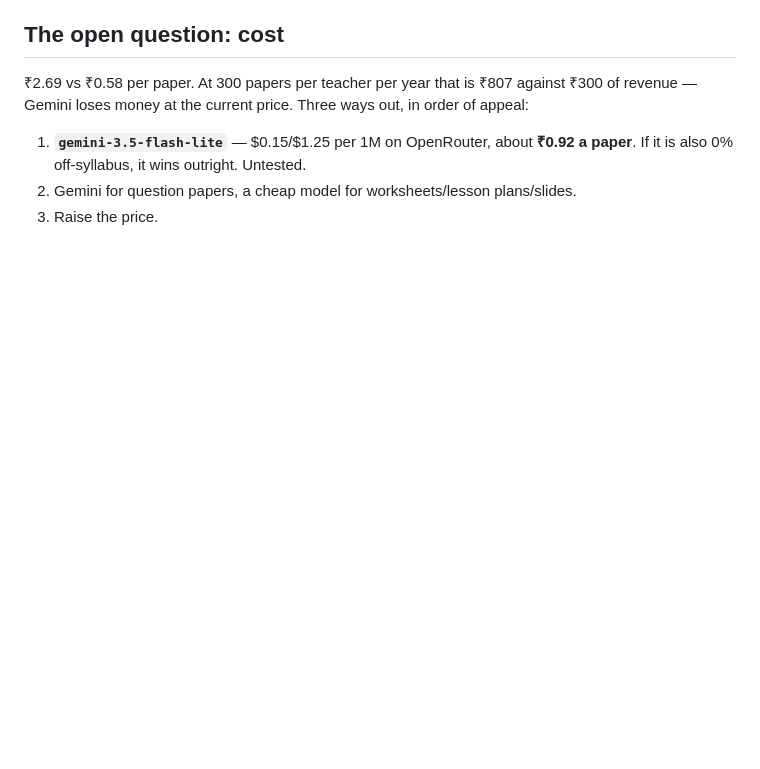
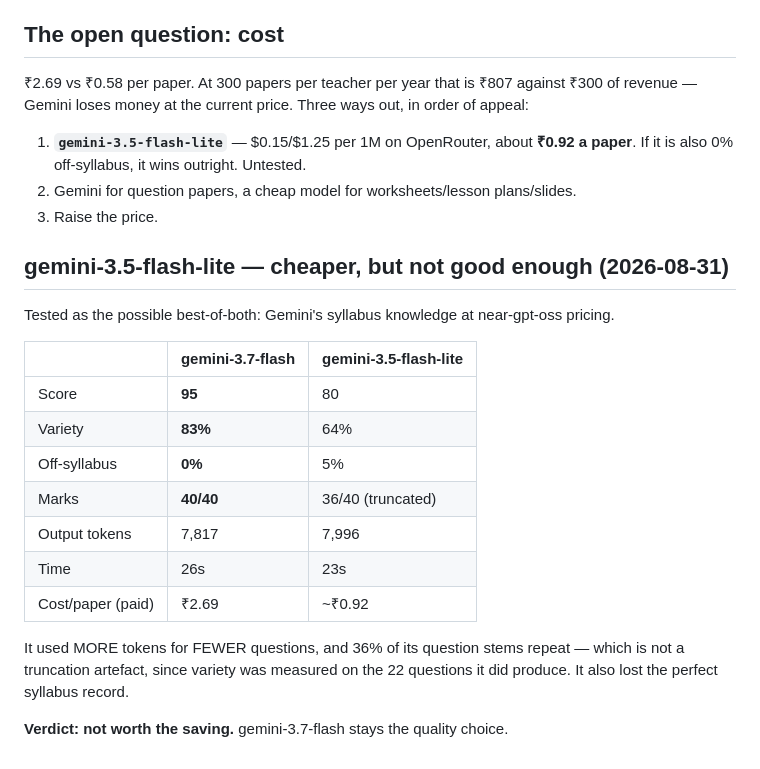
Before and after one commit to roboden-in/roboden-website, a Markdown page: docs/MATHS_QUALITY_AUDIT.md, the part around the change. Rendered like a GitHub page; blank space fills up the shorter version.

Commit message:
docs: gemini-3.5-flash-lite is cheaper but measurably worse
Tested as the hoped-for best of both — Gemini's syllabus knowledge at near-gpt-oss pricing.
It is not: score 80 vs 95, variety 64% vs 83%, off-syllabus 5% vs 0%, and it truncated at
36/40 marks. It consumed MORE tokens (7,996 vs 7,817) for FEWER questions, and the poor
variety is not a truncation artefact since it was measured only on the questions produced.

gemini-3.7-flash remains the quality choice. The cost question it was meant to solve is
therefore still open.

Co-Authored-By: Claude Opus 4.8 <noreply@anthropic.com>

```diff
--- a/docs/MATHS_QUALITY_AUDIT.md
+++ b/docs/MATHS_QUALITY_AUDIT.md
@@ -116,3 +116,23 @@ revenue — Gemini loses money at the current price. Three ways out, in order of
    If it is also 0% off-syllabus, it wins outright. Untested.
 2. Gemini for question papers, a cheap model for worksheets/lesson plans/slides.
 3. Raise the price.
+
+## gemini-3.5-flash-lite — cheaper, but not good enough (2026-08-31)
+
+Tested as the possible best-of-both: Gemini's syllabus knowledge at near-gpt-oss pricing.
+
+| | gemini-3.7-flash | gemini-3.5-flash-lite |
+|---|---|---|
+| Score | **95** | 80 |
+| Variety | **83%** | 64% |
+| Off-syllabus | **0%** | 5% |
+| Marks | **40/40** | 36/40 (truncated) |
+| Output tokens | 7,817 | 7,996 |
+| Time | 26s | 23s |
+| Cost/paper (paid) | ₹2.69 | ~₹0.92 |
+
+It used MORE tokens for FEWER questions, and 36% of its question stems repeat — which is not a
+truncation artefact, since variety was measured on the 22 questions it did produce. It also
+lost the perfect syllabus record.
+
+**Verdict: not worth the saving.** gemini-3.7-flash stays the quality choice.
```
